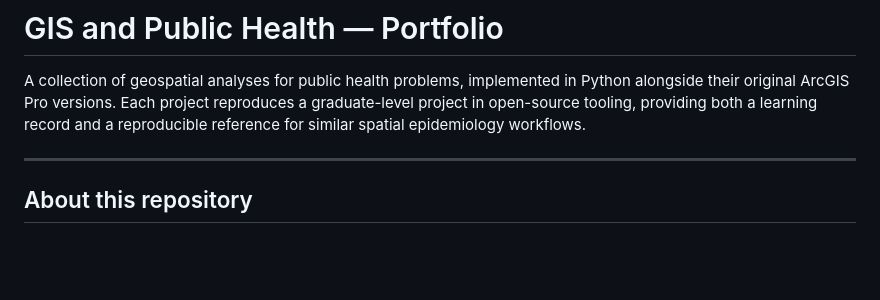
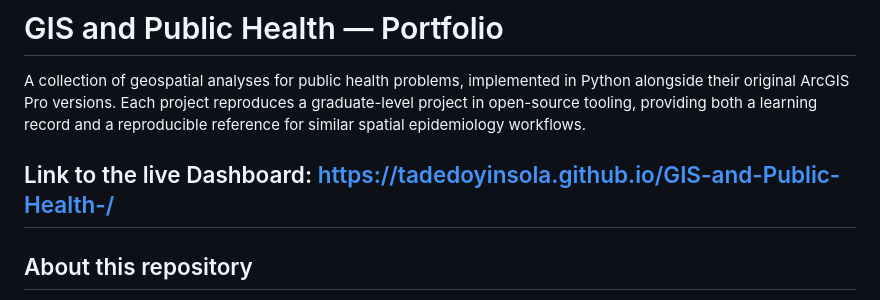
Before and after one commit to tadedoyinsola/GIS-and-Public-Health-, a Markdown page: README.md, the part around the change. Drawn GitHub-style; blank space fills up the shorter version.

```diff
--- a/README.md
+++ b/README.md
@@ -2,6 +2,7 @@
 
 A collection of geospatial analyses for public health problems, implemented in Python alongside their original ArcGIS Pro versions. Each project reproduces a graduate-level project in open-source tooling, providing both a learning record and a reproducible reference for similar spatial epidemiology workflows.
 
+Link to the live Dashboard: https://tadedoyinsola.github.io/GIS-and-Public-Health-/
 ---
 
 ## About this repository
```
